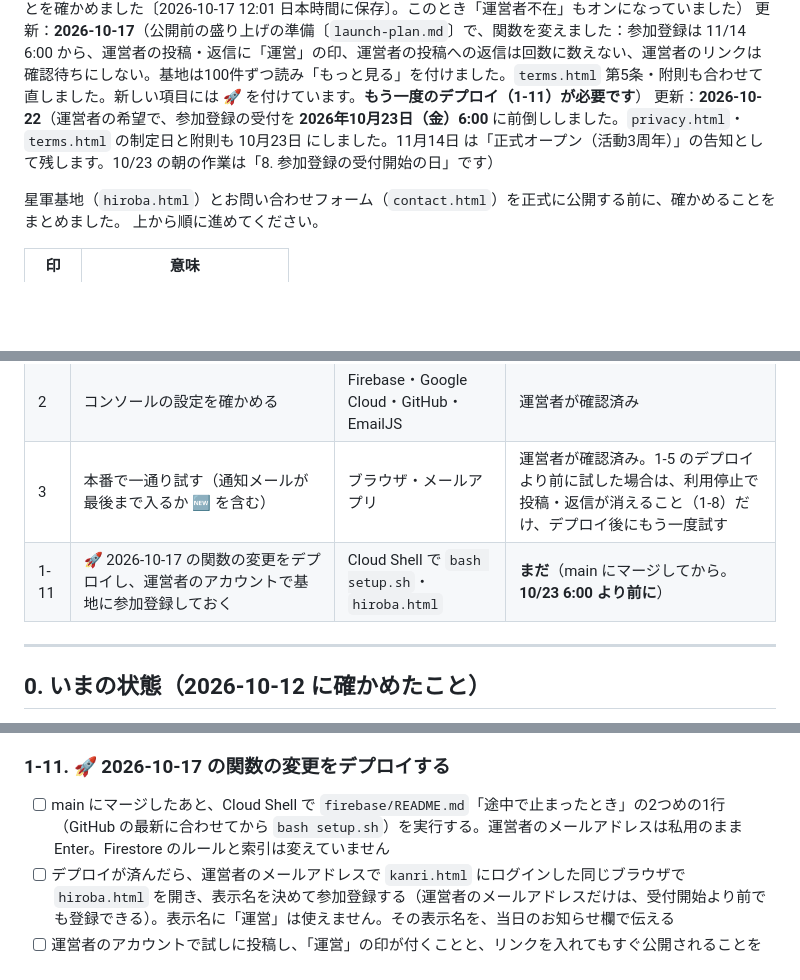
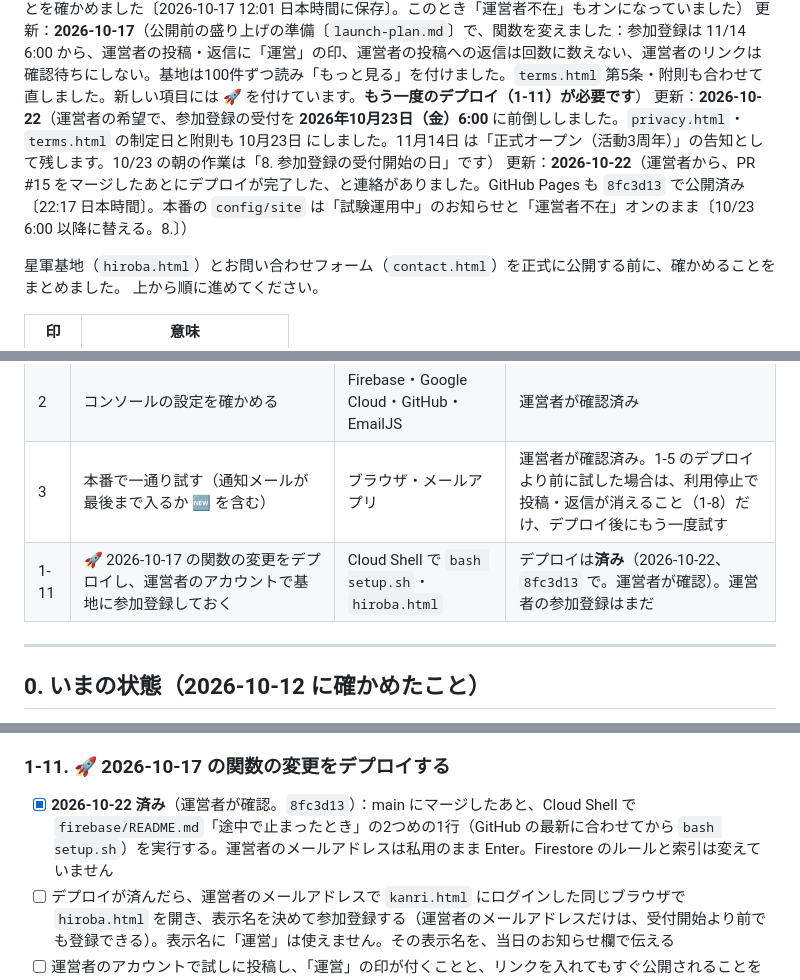
Before and after one commit to chr2808480/supporting_ryuu_movie, a Markdown page: launch-checklist.md, 3 parts joined by grey strips. Drawn GitHub-style; blank space fills up the shorter version.

Commit message:
Checklist: deployment of the 10/23 registration start confirmed
Co-Authored-By: Claude Opus 5.5 <noreply@anthropic.com>
Claude-Session: https://claude.ai/code/session_01AHDzc5NaDho4mxbwqfMs7w

```diff
--- a/launch-checklist.md
+++ b/launch-checklist.md
@@ -9,6 +9,7 @@
 更新：**2026-10-17**（運営者から、1-5 のデプロイが完了して確かめた、と連絡がありました。お知らせ欄は本番の `config/site` を読んで、入っていることを確かめました〔2026-10-17 12:01 日本時間に保存〕。このとき「運営者不在」もオンになっていました）
 更新：**2026-10-17**（公開前の盛り上げの準備〔`launch-plan.md`〕で、関数を変えました：参加登録は 11/14 6:00 から、運営者の投稿・返信に「運営」の印、運営者の投稿への返信は回数に数えない、運営者のリンクは確認待ちにしない。基地は100件ずつ読み「もっと見る」を付けました。`terms.html` 第5条・附則も合わせて直しました。新しい項目には 🚀 を付けています。**もう一度のデプロイ（1-11）が必要です**）
 更新：**2026-10-22**（運営者の希望で、参加登録の受付を **2026年10月23日（金）6:00** に前倒ししました。`privacy.html`・`terms.html` の制定日と附則も 10月23日 にしました。11月14日 は「正式オープン（活動3周年）」の告知として残します。10/23 の朝の作業は「8. 参加登録の受付開始の日」です）
+更新：**2026-10-22**（運営者から、PR #15 をマージしたあとにデプロイが完了した、と連絡がありました。GitHub Pages も `8fc3d13` で公開済み〔22:17 日本時間〕。本番の `config/site` は「試験運用中」のお知らせと「運営者不在」オンのまま〔10/23 6:00 以降に替える。8.〕）
 
 星軍基地（`hiroba.html`）とお問い合わせフォーム（`contact.html`）を正式に公開する前に、確かめることをまとめました。
 上から順に進めてください。
@@ -34,7 +35,7 @@
 | 1-5 | 1-5・1-7・1-8・1-9・1-10・通報の期限・`TERMS_VERSION` の修正をデプロイする（まとめて1回でよい。ルールも含む） | Cloud Shell で `bash setup.sh` | **済み**（運営者が確認） |
 | 2 | コンソールの設定を確かめる | Firebase・Google Cloud・GitHub・EmailJS | 運営者が確認済み |
 | 3 | 本番で一通り試す（通知メールが最後まで入るか 🆕 を含む） | ブラウザ・メールアプリ | 運営者が確認済み。1-5 のデプロイより前に試した場合は、利用停止で投稿・返信が消えること（1-8）だけ、デプロイ後にもう一度試す |
-| 1-11 | 🚀 2026-10-17 の関数の変更をデプロイし、運営者のアカウントで基地に参加登録しておく | Cloud Shell で `bash setup.sh`・`hiroba.html` | **まだ**（main にマージしてから。**10/23 6:00 より前に**） |
+| 1-11 | 🚀 2026-10-17 の関数の変更をデプロイし、運営者のアカウントで基地に参加登録しておく | Cloud Shell で `bash setup.sh`・`hiroba.html` | デプロイは**済み**（2026-10-22、`8fc3d13` で。運営者が確認）。運営者の参加登録はまだ |
 
 ---
 
@@ -239,7 +240,7 @@ Unicode の識別子の安全基準（UTS #39）は、こうした「表示さ
 
 ### 1-11. 🚀 2026-10-17 の関数の変更をデプロイする
 
-- [ ] main にマージしたあと、Cloud Shell で `firebase/README.md`「途中で止まったとき」の2つめの1行（GitHub の最新に合わせてから `bash setup.sh`）を実行する。運営者のメールアドレスは私用のまま Enter。Firestore のルールと索引は変えていません
+- [x] **2026-10-22 済み**（運営者が確認。`8fc3d13`）：main にマージしたあと、Cloud Shell で `firebase/README.md`「途中で止まったとき」の2つめの1行（GitHub の最新に合わせてから `bash setup.sh`）を実行する。運営者のメールアドレスは私用のまま Enter。Firestore のルールと索引は変えていません
 - [ ] デプロイが済んだら、運営者のメールアドレスで `kanri.html` にログインした同じブラウザで `hiroba.html` を開き、表示名を決めて参加登録する（運営者のメールアドレスだけは、受付開始より前でも登録できる）。表示名に「運営」は使えません。その表示名を、当日のお知らせ欄で伝える
 - [ ] 運営者のアカウントで試しに投稿し、「運営」の印が付くことと、リンクを入れてもすぐ公開されることを確かめてから、その投稿を消す（「運営者不在」がオンのままだと投稿できないので、試す間だけオフにする）
 - [ ] 10/23 6:00 より前なら、運営者でないテスト用のアドレスで `hiroba.html` を開き、「参加登録は 10月23日（金）6:00 から受け付けます」が出ることを確かめる（6:00 を過ぎたら「基地に参加する」が出る）
```
